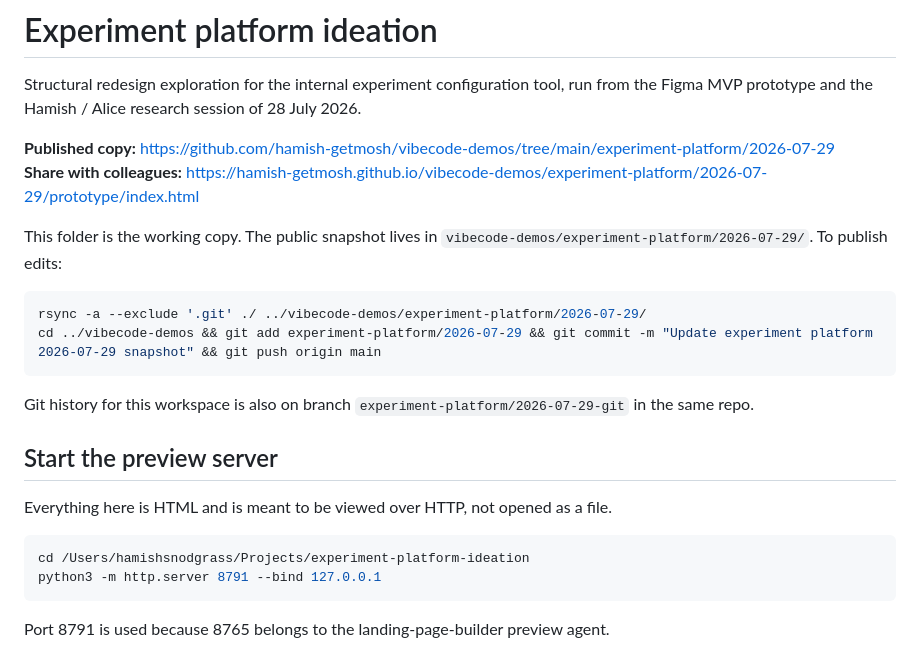
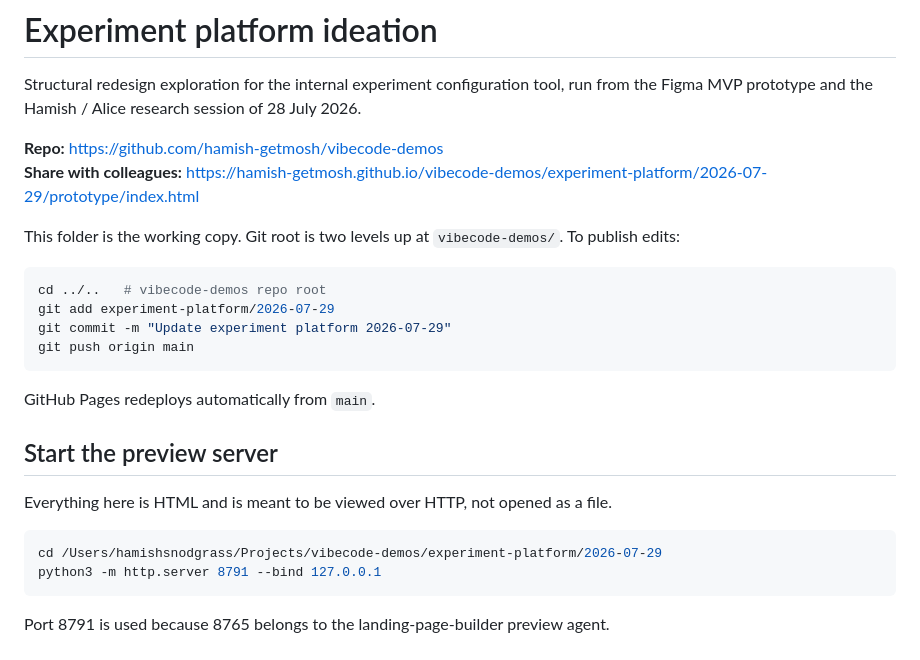
Before and after one commit to hamish-getmosh/vibecode-demos, a Markdown page: experiment-platform/2026-07-29/README.md, the part around the change. Drawn GitHub-style.

Commit message:
Document single-folder workflow now that the duplicate local copy is gone
Co-authored-by: Cursor <cursoragent@cursor.com>

````diff
--- a/experiment-platform/2026-07-29/README.md
+++ b/experiment-platform/2026-07-29/README.md
@@ -2,24 +2,26 @@
 
 Structural redesign exploration for the internal experiment configuration tool, run from the Figma MVP prototype and the Hamish / Alice research session of 28 July 2026.
 
-**Published copy:** https://github.com/hamish-getmosh/vibecode-demos/tree/main/experiment-platform/2026-07-29
+**Repo:** https://github.com/hamish-getmosh/vibecode-demos
 **Share with colleagues:** https://hamish-getmosh.github.io/vibecode-demos/experiment-platform/2026-07-29/prototype/index.html
 
-This folder is the working copy. The public snapshot lives in `vibecode-demos/experiment-platform/2026-07-29/`. To publish edits:
+This folder is the working copy. Git root is two levels up at `vibecode-demos/`. To publish edits:
 
 ```bash
-rsync -a --exclude '.git' ./ ../vibecode-demos/experiment-platform/2026-07-29/
-cd ../vibecode-demos && git add experiment-platform/2026-07-29 && git commit -m "Update experiment platform 2026-07-29 snapshot" && git push origin main
+cd ../..   # vibecode-demos repo root
+git add experiment-platform/2026-07-29
+git commit -m "Update experiment platform 2026-07-29"
+git push origin main
 ```
 
-Git history for this workspace is also on branch `experiment-platform/2026-07-29-git` in the same repo.
+GitHub Pages redeploys automatically from `main`.
 
 ## Start the preview server
 
 Everything here is HTML and is meant to be viewed over HTTP, not opened as a file.
 
 ```bash
-cd /Users/hamishsnodgrass/Projects/experiment-platform-ideation
+cd /Users/hamishsnodgrass/Projects/vibecode-demos/experiment-platform/2026-07-29
 python3 -m http.server 8791 --bind 127.0.0.1
 ```
 
````
